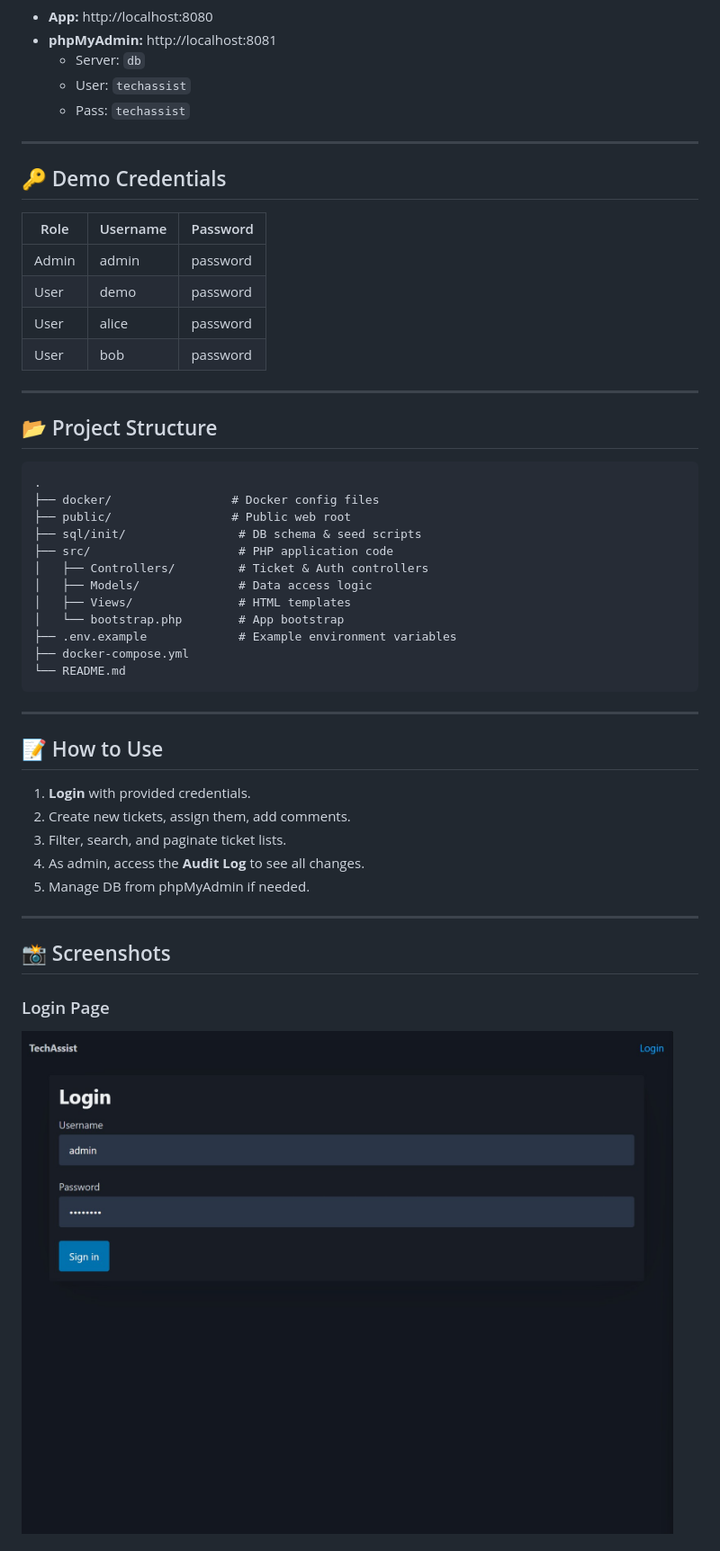
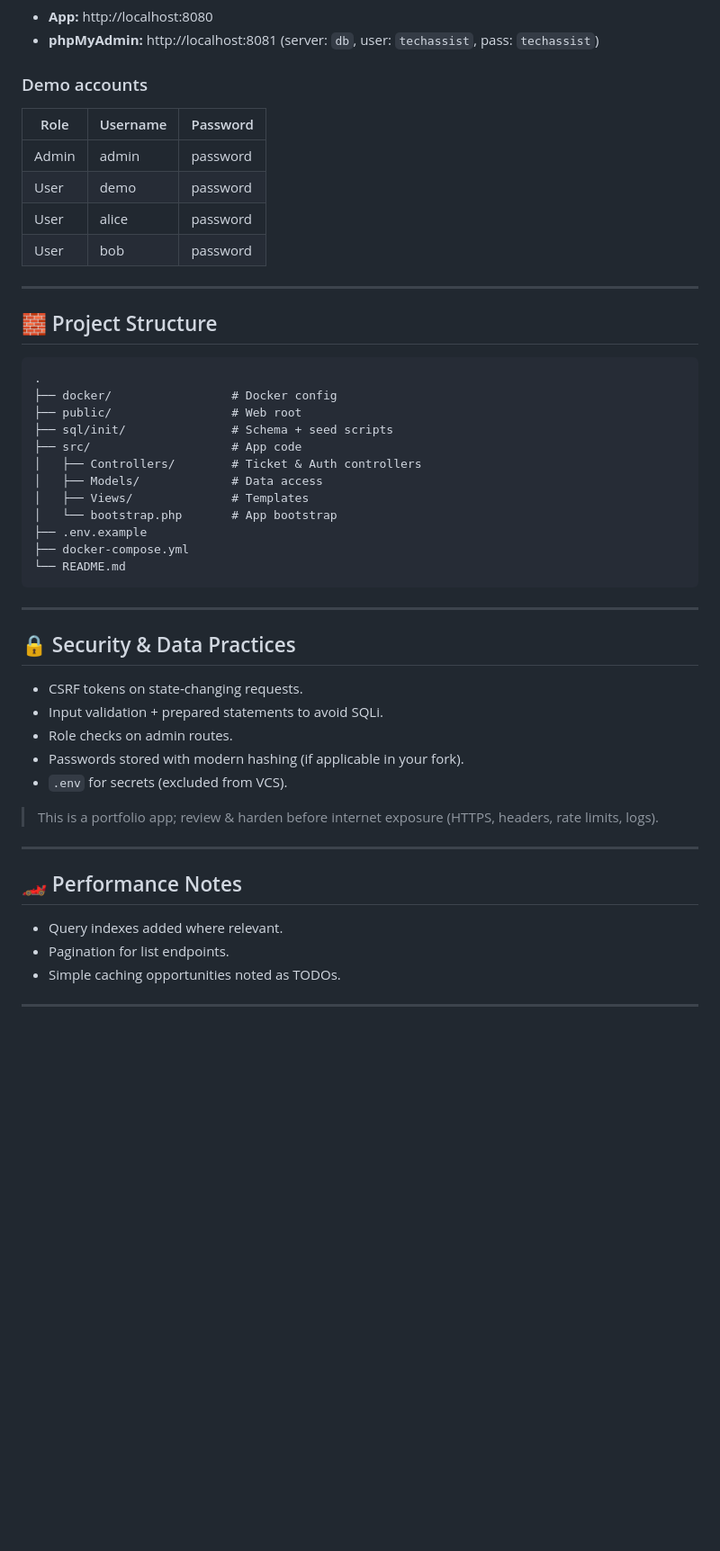
Before and after one commit to MederickBernier/TechAssist, a Markdown page: README.md, the part around the change printed below. Shown: that part at 90% size. GitHub-like rendering; blank space fills up the shorter version.

````diff
--- a/README.md
+++ b/README.md
@@ -63,53 +65,49 @@ docker compose exec -T db mariadb -utechassist -ptechassist techassist < ./sql/i
 - **App:** http://localhost:8080
-- **phpMyAdmin:** http://localhost:8081
-  - Server: `db`
-  - User: `techassist`
-  - Pass: `techassist`
+- **phpMyAdmin:** http://localhost:8081 (server: `db`, user: `techassist`, pass: `techassist`)
+
+### Demo accounts
+| Role  | Username | Password |
+|-------|----------|----------|
+| Admin | admin    | password |
+| User  | demo     | password |
+| User  | alice    | password |
+| User  | bob      | password |
 
 ---
 
-## 🔑 Demo Credentials
-
-| Role   | Username | Password |
-|--------|----------|----------|
-| Admin  | admin    | password |
-| User   | demo     | password |
-| User   | alice    | password |
-| User   | bob      | password |
-
----
-
-## 📂 Project Structure
-
+## 🧱 Project Structure
 ```
 .
-├── docker/                 # Docker config files
-├── public/                 # Public web root
-├── sql/init/                # DB schema & seed scripts
-├── src/                     # PHP application code
-│   ├── Controllers/         # Ticket & Auth controllers
-│   ├── Models/              # Data access logic
-│   ├── Views/               # HTML templates
-│   └── bootstrap.php        # App bootstrap
-├── .env.example             # Example environment variables
+├── docker/                 # Docker config
+├── public/                 # Web root
+├── sql/init/               # Schema + seed scripts
+├── src/                    # App code
+│   ├── Controllers/        # Ticket & Auth controllers
+│   ├── Models/             # Data access
+│   ├── Views/              # Templates
+│   └── bootstrap.php       # App bootstrap
+├── .env.example
 ├── docker-compose.yml
 └── README.md
 ```
 
 ---
 
-## 📝 How to Use
+## 🔒 Security & Data Practices
+- CSRF tokens on state‑changing requests.
+- Input validation + prepared statements to avoid SQLi.
+- Role checks on admin routes.
+- Passwords stored with modern hashing (if applicable in your fork).
+- `.env` for secrets (excluded from VCS).
 
-1. **Login** with provided credentials.
-2. Create new tickets, assign them, add comments.
-3. Filter, search, and paginate ticket lists.
-4. As admin, access the **Audit Log** to see all changes.
-5. Manage DB from phpMyAdmin if needed.
+> This is a portfolio app; review & harden before internet exposure (HTTPS, headers, rate limits, logs).
 
 ---
 
-## 📸 Screenshots
+## 🏎️ Performance Notes
+- Query indexes added where relevant.
+- Pagination for list endpoints.
+- Simple caching opportunities noted as TODOs.
 
-### Login Page
-![Login](docs/images/login.jpg)
+---
 
````
Also changed, not shown: other parts of README.md (+47 -44 lines).
